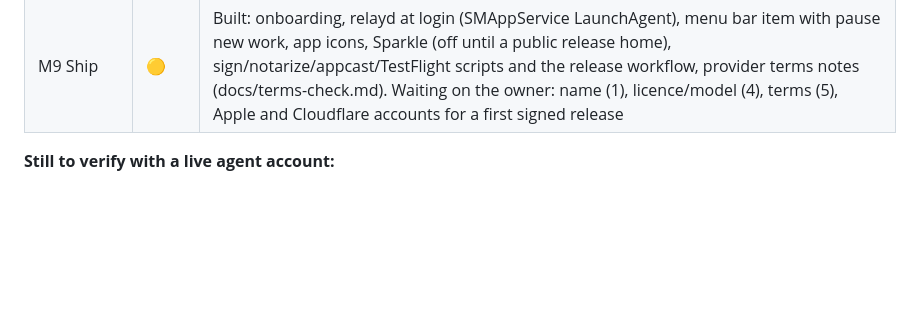
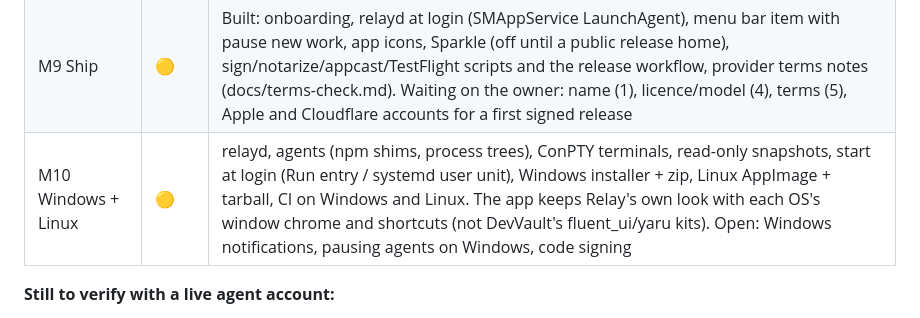
Before and after one commit to kmrifat/relay, a Markdown page: docs/PLAN.md, the part around the change. GitHub-like rendering; blank space fills up the shorter version.

```diff
--- a/docs/PLAN.md
+++ b/docs/PLAN.md
@@ -24,6 +24,7 @@ M0–M5 are built and ready for the owner's testing. See [acceptance/m0-m5.md](a
 | M7 Live | ✅ | Team Worker + Durable Object deployed by Relay (no wrangler, no shared keys); live room with pokes, streamed run steps and presence; channels (T04) with `/task`, `@agent`, agent reports, digest, encrypted files, reactions, pins; macOS notifications and Dock badge |
 | M8 iPhone | ✅ | Liquid Glass kit; I01–I05 on the same data layer (relayd's sync/channels in-process); pairing by QR; signed phone→Mac commands; APNs push through the team Worker with your own key. Real-device push needs your Apple key and a signed build (M9) |
 | M9 Ship | 🟡 | Built: onboarding, relayd at login (SMAppService LaunchAgent), menu bar item with pause new work, app icons, Sparkle (off until a public release home), sign/notarize/appcast/TestFlight scripts and the release workflow, provider terms notes (docs/terms-check.md). Waiting on the owner: name (1), licence/model (4), terms (5), Apple and Cloudflare accounts for a first signed release |
+| M10 Windows + Linux | 🟡 | relayd, agents (npm shims, process trees), ConPTY terminals, read-only snapshots, start at login (Run entry / systemd user unit), Windows installer + zip, Linux AppImage + tarball, CI on Windows and Linux. The app keeps Relay's own look with each OS's window chrome and shortcuts (not DevVault's fluent_ui/yaru kits). Open: Windows notifications, pausing agents on Windows, code signing |
 
 **Still to verify with a live agent account:**
 - Claude Code's permission control messages, with `claude /login` done.
```
Also changed, not shown: docs/acceptance/m10.md (added, +33 -0 lines), docs/release.md (+10 -1 lines).
